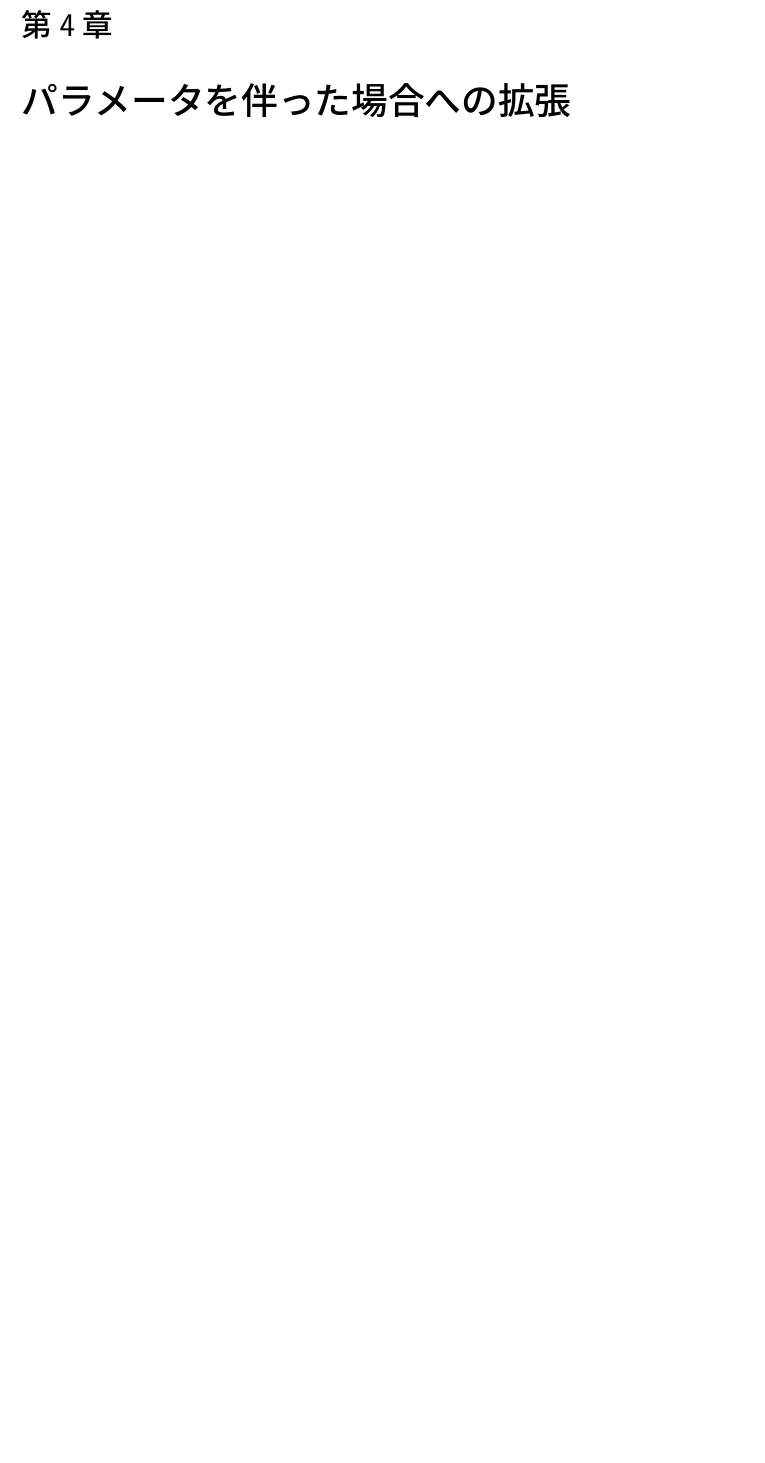
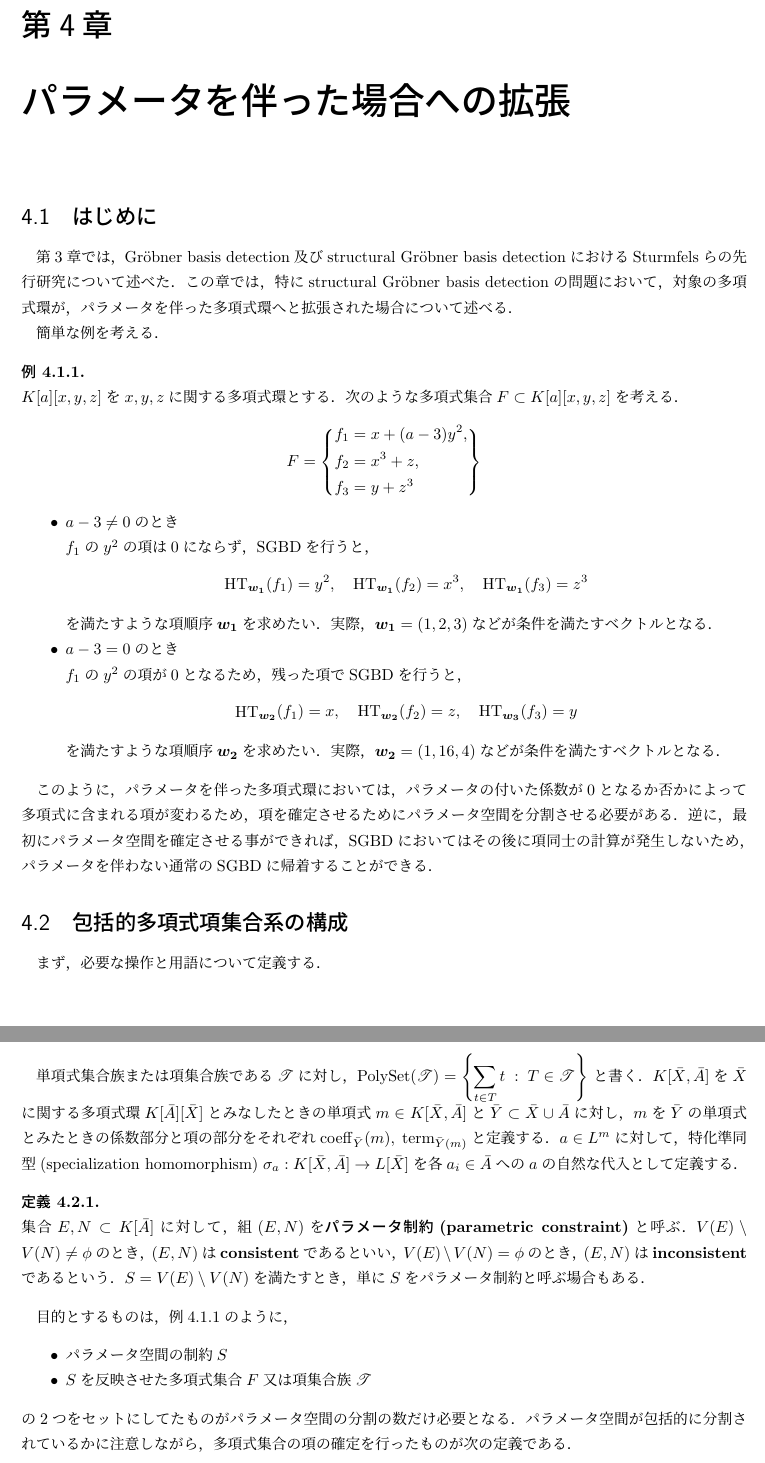
Before and after one commit to ohshimatani/master_thesis, a LaTeX document (main.tex, which reads chapter04_section01.tex, chapter04_section02.tex): part of page 18 of 20 before the commit and two parts of pages 18 and 19 of 21 after it, the two joined at a grey line, cut so that both start at the same text, the shorter picture padded with empty space. Compiled offline with pLaTeX and dvipdfmx.

Commit message:
211222_2325

```diff
--- /dev/null
+++ b/chapter04_section01.tex
@@ -0,0 +1,25 @@
+% chapter 04
+\section{はじめに}
+第\ref{chapter03:chapter_num}章では，\groebner{} basis detection及びstructural \groebner{} basis detectionにおけるSturmfelsらの先行研究について述べた．この章では，特にstructural \groebner{} basis detectionの問題において，対象の多項式環が，パラメータを伴った多項式環へと拡張された場合について述べる．
+\par
+簡単な例を考える．
+\begin{example}
+	\label{chapter04:example:PD_example}
+	$K[a][x, y, z]$を$x, y, z$に関する多項式環とする．次のような多項式集合$F\subset K[a][x, y, z]$を考える．
+	\begin{equation}
+		F = \left\{
+			\begin{aligned}
+				f_1 &= x + (a-3)y^2, \\
+				f_2 &= x^3 + z, \\
+				f_3 &= y + z^3
+			\end{aligned}
+		\right\}
+	\end{equation}
+	\begin{itemize}
+		\item $a - 3 \ne 0$のとき\\
+			$f_1$の$y^2$の項は$0$にならず，SGBDを行うと，$$\mathrm{HT}_{\bm{w_1}}(f_1) = y^2, \quad \mathrm{HT}_{\bm{w_1}}(f_2) = x^3,\quad \mathrm{HT}_{\bm{w_1}}(f_3) = z^3$$を満たすような項順序$\bm{w_1}$を求めたい．実際，$\bm{w_1}=(1, 2, 3)$などが条件を満たすベクトルとなる．
+		\item $a - 3 = 0$のとき\\
+			$f_1$の$y^2$の項が$0$となるため，残った項でSGBDを行うと，$$\mathrm{HT}_{\bm{w_2}}(f_1) = x,\quad \mathrm{HT}_{\bm{w_2}}(f_2) = z,\quad \mathrm{HT}_{\bm{w_3}}(f_3) = y$$を満たすような項順序$\bm{w_2}$を求めたい．実際，$\bm{w_2} = (1, 16, 4)$などが条件を満たすベクトルとなる．
+	\end{itemize}
+\end{example}
+このように，パラメータを伴った多項式環においては，パラメータの付いた係数が$0$となるか否かによって多項式に含まれる項が変わるため，項を確定させるためにパラメータ空間を分割させる必要がある．逆に，最初にパラメータ空間を確定させる事ができれば，SGBDにおいてはその後に項同士の計算が発生しないため，パラメータを伴わない通常のSGBDに帰着することができる．
--- /dev/null
+++ b/chapter04_section02.tex
@@ -0,0 +1,21 @@
+% chapter 04
+\section{包括的多項式項集合系の構成}
+まず，必要な操作と用語について定義する．
+\par
+単項式集合族または項集合族である$\mathscr{T}$に対し，$\displaystyle \mathrm{PolySet}(\mathscr{T}) = \left\{ \sum_{t \in T} t \; : \; T \in \mathscr{T} \right\}$
+と書く．
+$K[\bar{X}, \bar{A}]$を$\bar{X}$に関する多項式環$K[\bar{A}][\bar{X}]$とみなしたときの単項式$m \in K[\bar{X}, \bar{A}]$と$\bar{Y} \subset \bar{X} \cup \bar{A}$に対し，$m$を$\bar{Y}$の単項式とみたときの係数部分と項の部分をそれぞれ$\mathrm{coeff}_{\bar{Y}}(m), \; \mathrm{term}_{\bar{Y}(m)}$と定義する．
+$a \in L^m$に対して，特化準同型(specialization homomorphism)$\; \sigma_a : K[\bar{X}, \bar{A}] \to L[\bar{X}]$を各$a_i \in \bar{A}$への$a$の自然な代入として定義する．
+\begin{definition}
+	\label{chapter04:definition:parameter_constraint}
+	集合$E, N \subset K[\bar{A}]$に対して，組$(E, N)$を\textbf{パラメータ制約(parametric constraint)}と呼ぶ．
+	$V(E) \setminus V(N) \ne \phi$のとき，$(E, N)$は\textbf{consistent}であるといい，$V(E) \setminus V(N) = \phi$のとき，$(E, N)$は\textbf{inconsistent}であるという．
+	$S = V(E) \setminus V(N)$を満たすとき，単に$S$をパラメータ制約と呼ぶ場合もある．
+\end{definition}
+目的とするものは，例\ref{chapter04:example:PD_example}のように，
+\begin{itemize}
+	\item パラメータ空間の制約$S$
+	\item $S$を反映させた多項式集合$F$又は項集合族$\mathscr{T}$
+\end{itemize}
+の$2$つをセットにしてたものがパラメータ空間の分割の数だけ必要となる．パラメータ空間が包括的に分割されているかに注意しながら，多項式集合の項の確定を行ったものが次の定義である．
+\begin{definition}[包括的多項式項集合系（comprehensive polynomial support system; CPSS）]
```
Also changed, not shown: chapter01_section01.tex (+1 -1 lines), chapter01_section02.tex (+3 -3 lines), chapter03_section02.tex (+8 -8 lines), chapter03_section03.tex (+1 -1 lines), main.tex (+2 -1 lines), chapter03_section04.tex (added), main.pdf, ref/algorithm.pdf (added), chapter04_section02.tex (16 more changed lines), 4 other files.
